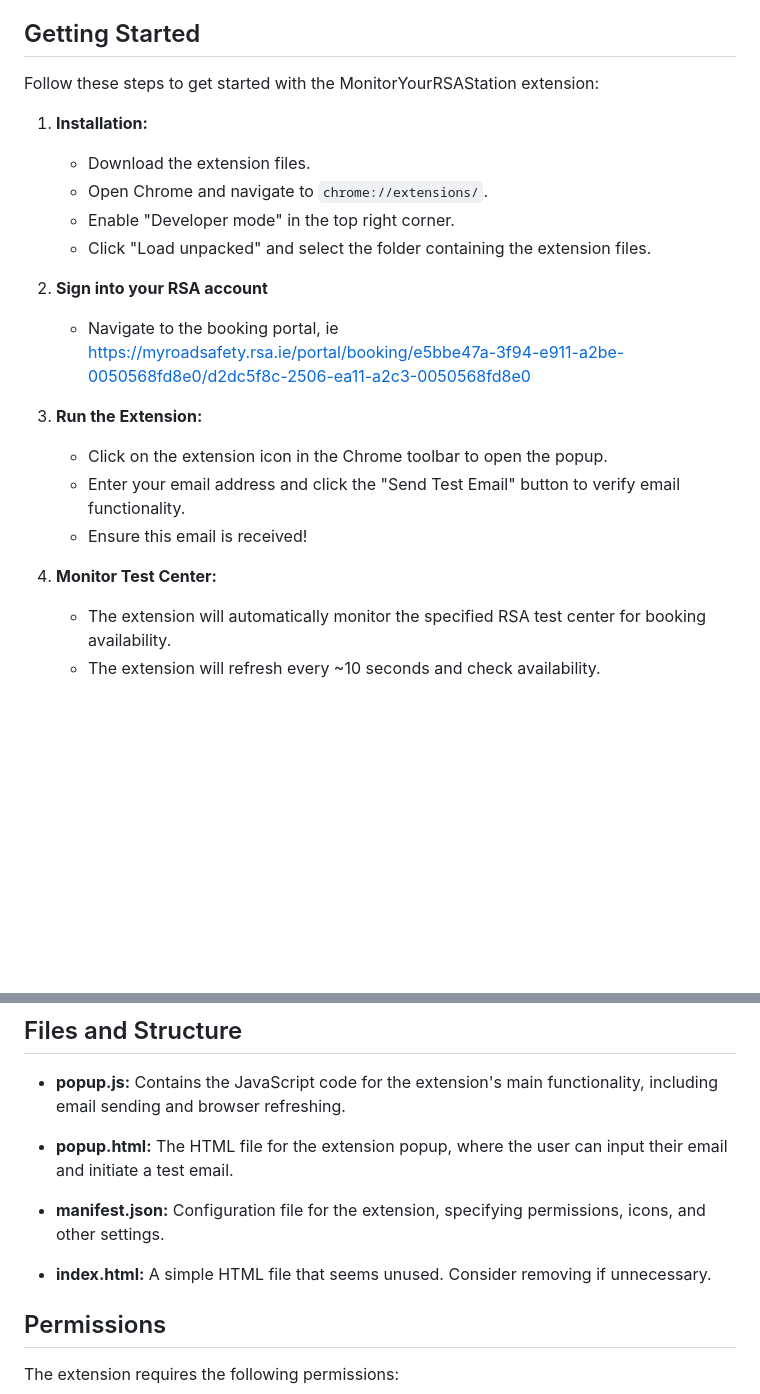
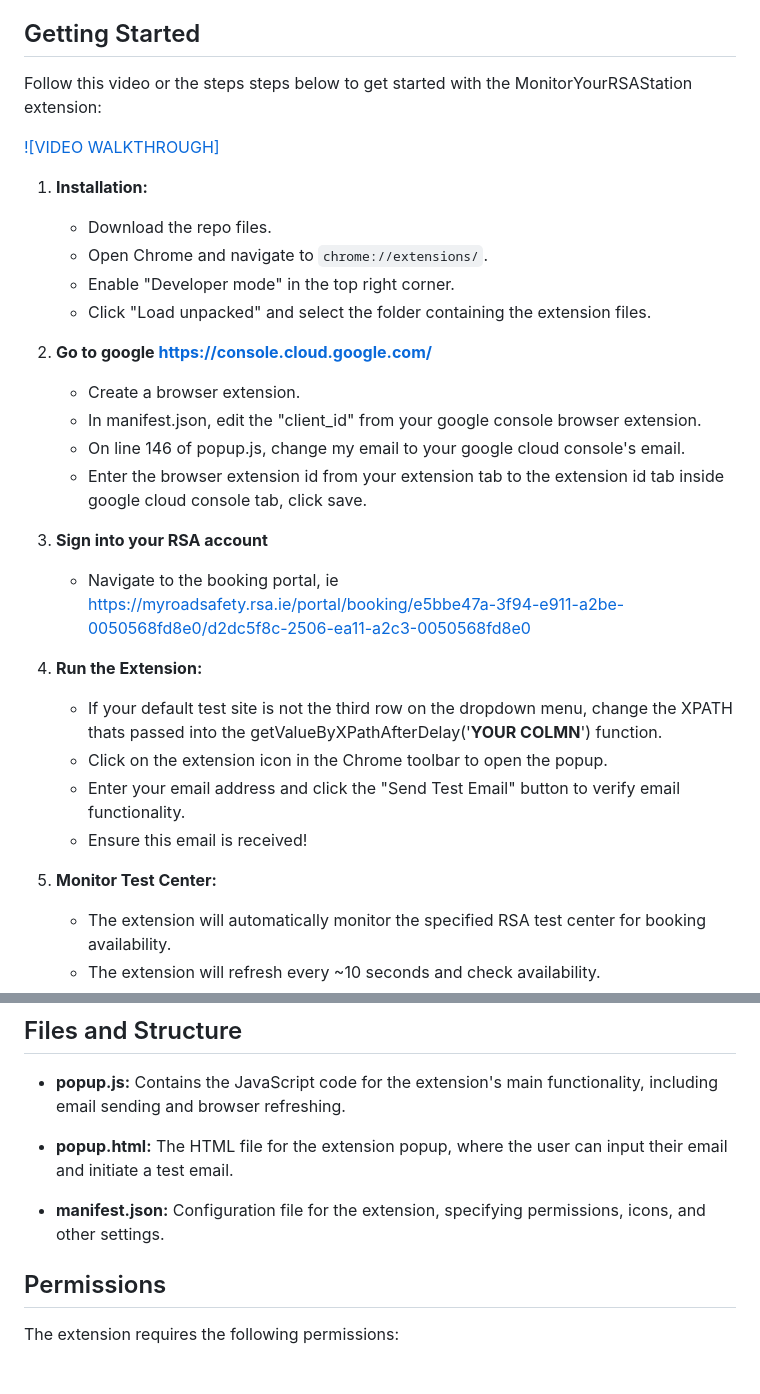
Before and after one commit to syomusha/MonitorYourRSAStation, a Markdown page: README.md, 2 parts joined by grey strips. Rendered like a GitHub page; blank space fills up the shorter version.

Commit message:
Update README.md with video

```diff
--- a/README.md
+++ b/README.md
@@ -10,24 +10,35 @@ MonitorYourRSAStation is a Chrome extension designed to monitor RSA (Road Safety
 
 ## Getting Started
 
-Follow these steps to get started with the MonitorYourRSAStation extension:
+Follow this video or the steps steps below to get started with the MonitorYourRSAStation extension:
+
+[![VIDEO WALKTHROUGH]](https://www.youtube.com/watch?v=yBA5moe7zkw&ab_channel=AndrewSyomushkin.)
 
 1. **Installation:**
 
-   - Download the extension files.
+   - Download the repo files.
    - Open Chrome and navigate to `chrome://extensions/`.
    - Enable "Developer mode" in the top right corner.
    - Click "Load unpacked" and select the folder containing the extension files.
 
-2. **Sign into your RSA account**
+2. **Go to google https://console.cloud.google.com/**
+
+   - Create a browser extension.
+   - In manifest.json, edit the "client_id" from your google console browser extension.
+   - On line 146 of popup.js, change my email to your google cloud console's email.
+   - Enter the browser extension id from your extension tab to the extension id tab inside google cloud console tab, click save.
+
+3. **Sign into your RSA account**
 
    - Navigate to the booking portal, ie https://myroadsafety.rsa.ie/portal/booking/e5bbe47a-3f94-e911-a2be-0050568fd8e0/d2dc5f8c-2506-ea11-a2c3-0050568fd8e0
 
-3. **Run the Extension:**
+4. **Run the Extension:**
+   - If your default test site is not the third row on the dropdown menu, change the XPATH thats passed into the getValueByXPathAfterDelay('**YOUR COLMN**') function.
    - Click on the extension icon in the Chrome toolbar to open the popup.
    - Enter your email address and click the "Send Test Email" button to verify email functionality.
    - Ensure this email is received!
-4. **Monitor Test Center:**
+
+5. **Monitor Test Center:**
    - The extension will automatically monitor the specified RSA test center for booking availability.
    - The extension will refresh every ~10 seconds and check availability.
    - When a booking becomes available, an email notification will be sent to the email specified.
@@ -39,8 +50,6 @@ Follow these steps to get started with the MonitorYourRSAStation extension:
 - **popup.html:** The HTML file for the extension popup, where the user can input their email and initiate a test email.
 
 - **manifest.json:** Configuration file for the extension, specifying permissions, icons, and other settings.
-
-- **index.html:** A simple HTML file that seems unused. Consider removing if unnecessary.
 
 ## Permissions
 
```
